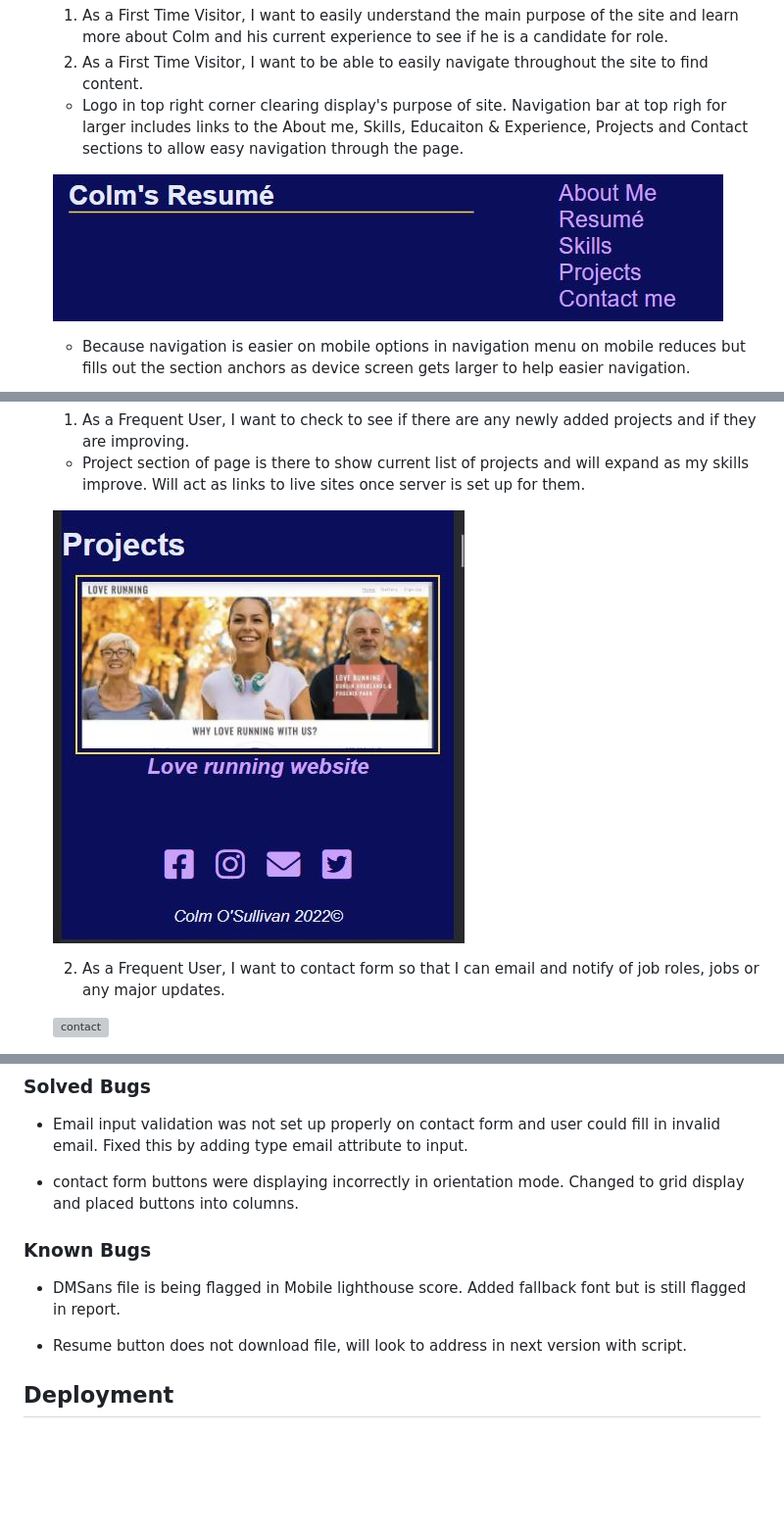
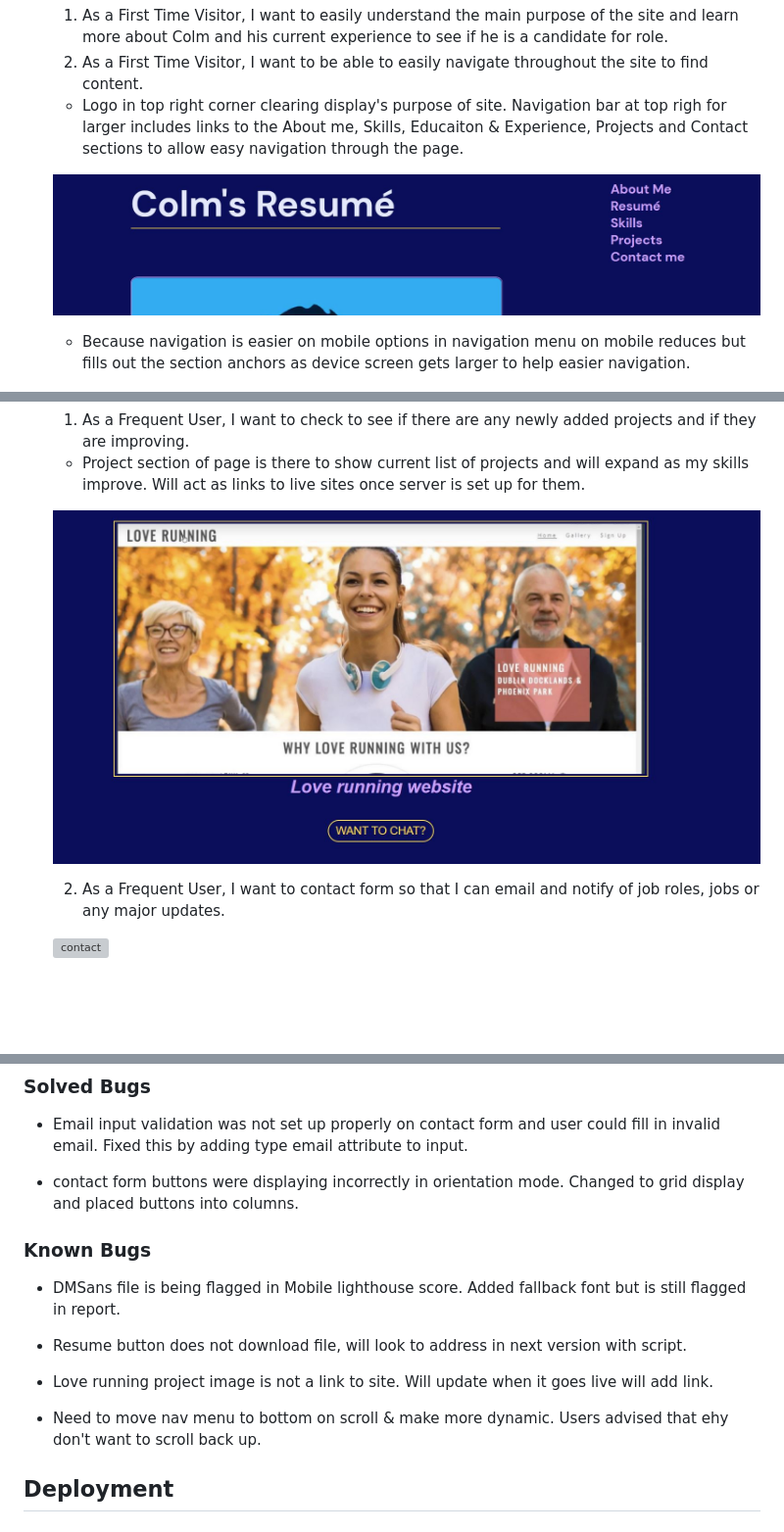
Before and after one commit to Code-Institute-Submissions/Colm1711-colms_resume_site_AprResub, a Markdown page: README.md, 3 parts joined by grey strips. Shown: that part at 98% size. Drawn GitHub-style; pictures changed too: assets/images/Nav.JPG, assets/images/projects_footer.JPG; blank space fills up the shorter version; grey boxes are pictures that could not be loaded.

```diff
--- a/README.md
+++ b/README.md
@@ -195,11 +195,16 @@ This is the main website of Colm's resume website is for users to see details ab
 
 - contact form buttons were displaying incorrectly in orientation mode. Changed to grid display and placed buttons into columns.
 
+
 ### Known Bugs
 
 - DMSans file is being flagged in Mobile lighthouse score. Added fallback font but is still flagged in report.
 
 - Resume button does not download file, will look to address in next version with script.
+
+- Love running project image is not a link to site. Will update when it goes live will add link.
+
+- Need to move nav menu to bottom on scroll & make more dynamic. Users advised that ehy don't want to scroll back up.
 
 ## Deployment
 
```
